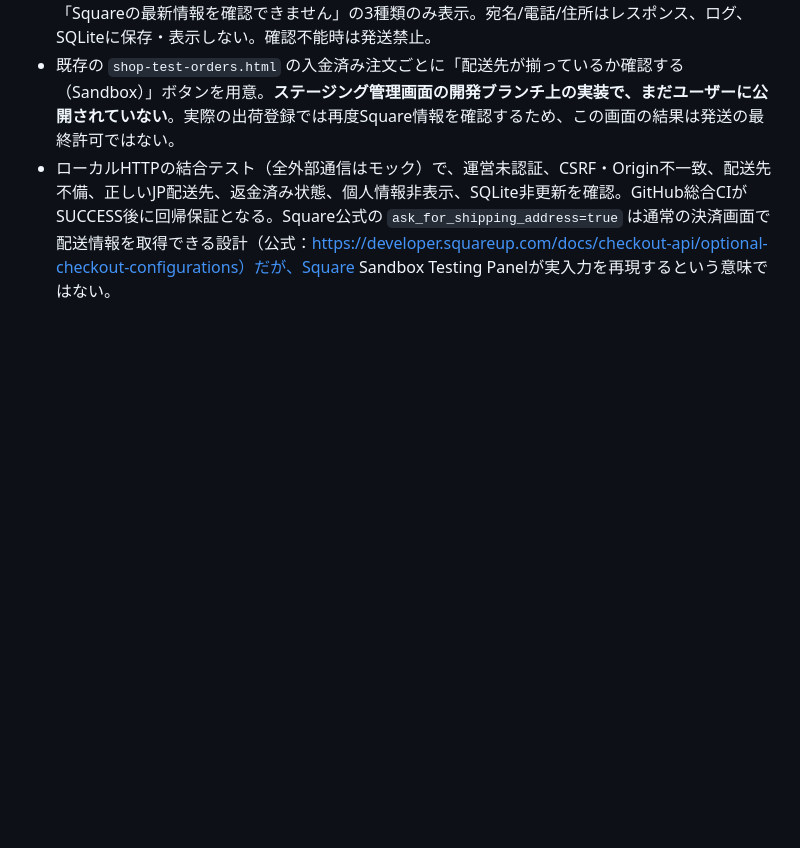
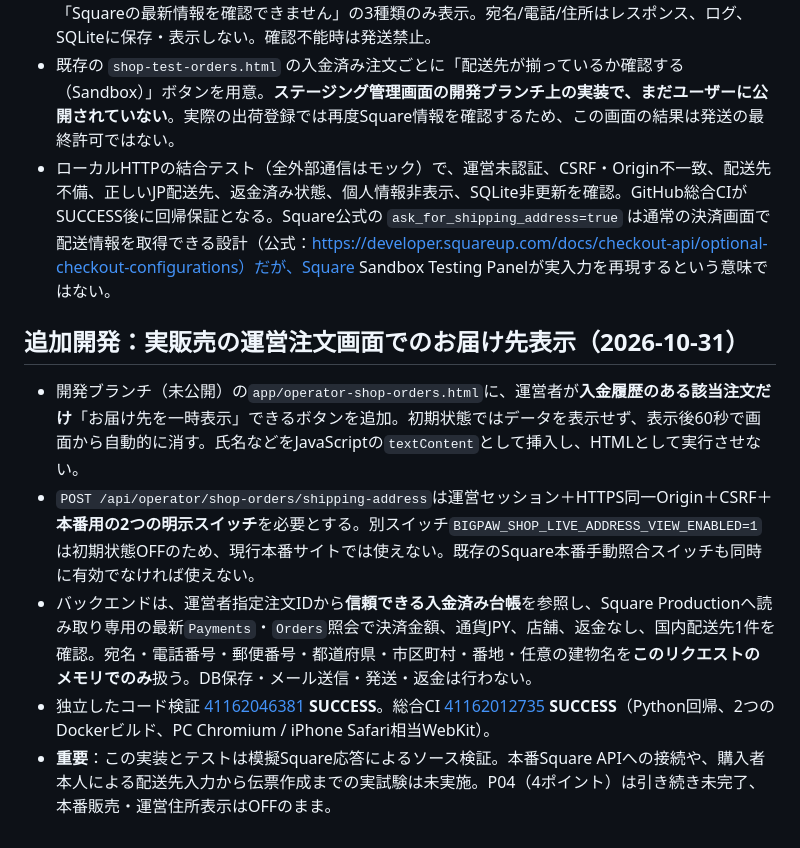
Before and after one commit to yoshiyukimoro-pixel/bigpaw, a Markdown page: SHOP_SQUARE_SANDBOX_SHIPPING_GAP_20261031.md, the part around the change. Drawn GitHub-style; blank space fills up the shorter version.

Commit message:
docs(shop): capture verified private operator delivery address view, default off until launch

```diff
--- a/SHOP_SQUARE_SANDBOX_SHIPPING_GAP_20261031.md
+++ b/SHOP_SQUARE_SANDBOX_SHIPPING_GAP_20261031.md
@@ -40,3 +40,11 @@ P04は**4ポイント未完了のまま**。今回の検査結果を根拠なく
 - 「配送先の必須項目を確認しました（Sandbox）」「配送先情報が不足しています・発送禁止」「Squareの最新情報を確認できません」の3種類のみ表示。宛名/電話/住所はレスポンス、ログ、SQLiteに保存・表示しない。確認不能時は発送禁止。
 - 既存の `shop-test-orders.html` の入金済み注文ごとに「配送先が揃っているか確認する（Sandbox）」ボタンを用意。**ステージング管理画面の開発ブランチ上の実装で、まだユーザーに公開されていない**。実際の出荷登録では再度Square情報を確認するため、この画面の結果は発送の最終許可ではない。
 - ローカルHTTPの結合テスト（全外部通信はモック）で、運営未認証、CSRF・Origin不一致、配送先不備、正しいJP配送先、返金済み状態、個人情報非表示、SQLite非更新を確認。GitHub総合CIがSUCCESS後に回帰保証となる。Square公式の `ask_for_shipping_address=true` は通常の決済画面で配送情報を取得できる設計（公式：https://developer.squareup.com/docs/checkout-api/optional-checkout-configurations）だが、Square Sandbox Testing Panelが実入力を再現するという意味ではない。
+
+## 追加開発：実販売の運営注文画面でのお届け先表示（2026-10-31）
+
+- 開発ブランチ（未公開）の`app/operator-shop-orders.html`に、運営者が**入金履歴のある該当注文だけ**「お届け先を一時表示」できるボタンを追加。初期状態ではデータを表示せず、表示後60秒で画面から自動的に消す。氏名などをJavaScriptの`textContent`として挿入し、HTMLとして実行させない。
+- `POST /api/operator/shop-orders/shipping-address`は運営セッション＋HTTPS同一Origin＋CSRF＋**本番用の2つの明示スイッチ**を必要とする。別スイッチ`BIGPAW_SHOP_LIVE_ADDRESS_VIEW_ENABLED=1`は初期状態OFFのため、現行本番サイトでは使えない。既存のSquare本番手動照合スイッチも同時に有効でなければ使えない。
+- バックエンドは、運営者指定注文IDから**信頼できる入金済み台帳**を参照し、Square Productionへ読み取り専用の最新`Payments`・`Orders`照会で決済金額、通貨JPY、店舗、返金なし、国内配送先1件を確認。宛名・電話番号・郵便番号・都道府県・市区町村・番地・任意の建物名を**このリクエストのメモリでのみ**扱う。DB保存・メール送信・発送・返金は行わない。
+- 独立したコード検証 [41162046381](https://github.com/yoshiyukimoro-pixel/bigpaw/actions/runs/41162046381) **SUCCESS**。総合CI [41162012735](https://github.com/yoshiyukimoro-pixel/bigpaw/actions/runs/41162012735) **SUCCESS**（Python回帰、2つのDockerビルド、PC Chromium / iPhone Safari相当WebKit）。
+- **重要**：この実装とテストは模擬Square応答によるソース検証。本番Square APIへの接続や、購入者本人による配送先入力から伝票作成までの実試験は未実施。P04（4ポイント）は引き続き未完了、本番販売・運営住所表示はOFFのまま。
```
